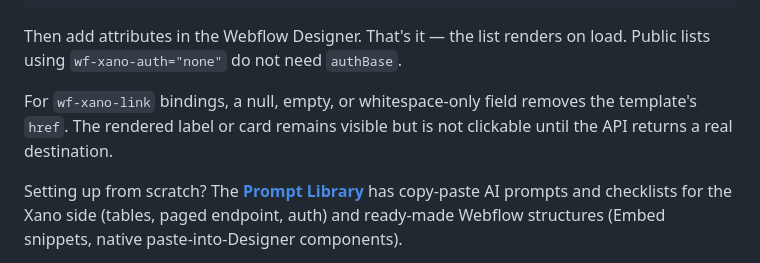
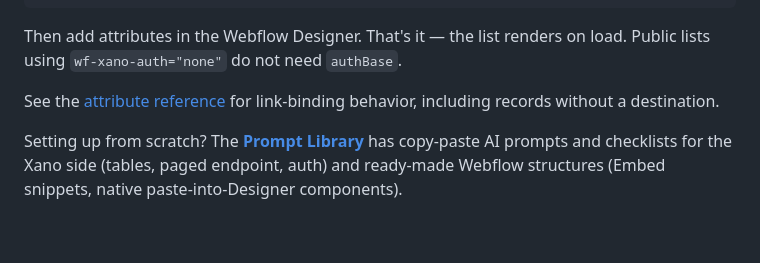
Before and after one commit to the-starters/wf-xano, a Markdown page: README.md, the part around the change. Drawn GitHub-style; blank space fills up the shorter version.

Commit message:
no-mistakes(document): Document blank link binding behavior

```diff
--- a/README.md
+++ b/README.md
@@ -112,9 +112,8 @@ Add to your page's custom code, **after** `memberstack-x` (only needed when usin
 Then add attributes in the Webflow Designer. That's it — the list renders on load.
 Public lists using `wf-xano-auth="none"` do not need `authBase`.
 
-For `wf-xano-link` bindings, a null, empty, or whitespace-only field removes the template's
-`href`. The rendered label or card remains visible but is not clickable until the API returns a
-real destination.
+See the [attribute reference](docs/attributes.md#card-bindings) for link-binding behavior,
+including records without a destination.
 
 Setting up from scratch? The **[Prompt Library](https://the-starters.github.io/wf-xano/prompts/)**
 has copy-paste AI prompts and checklists for the Xano side (tables, paged endpoint, auth) and
```
Also changed, not shown: docs/attributes.md (+1 -1 lines).
